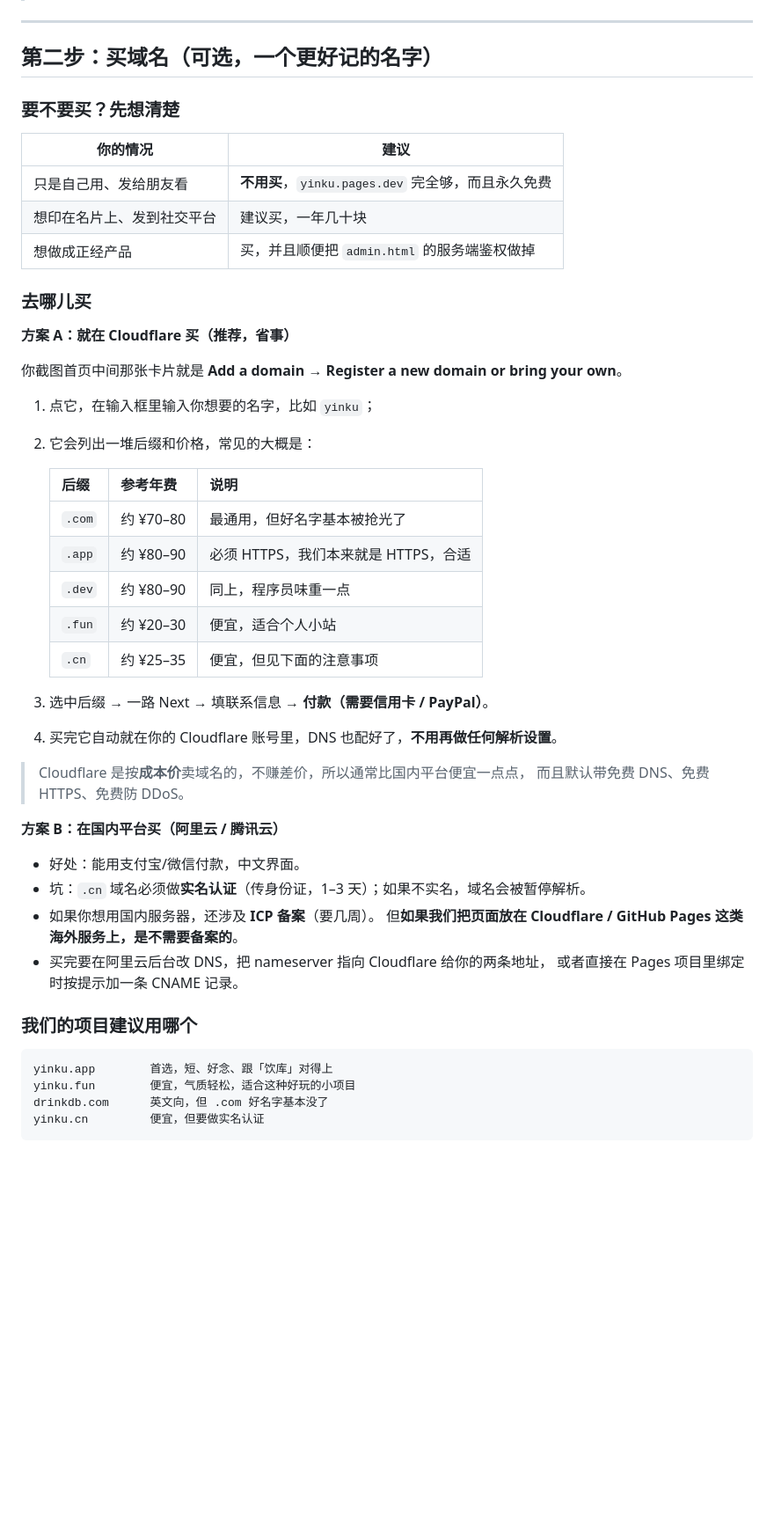
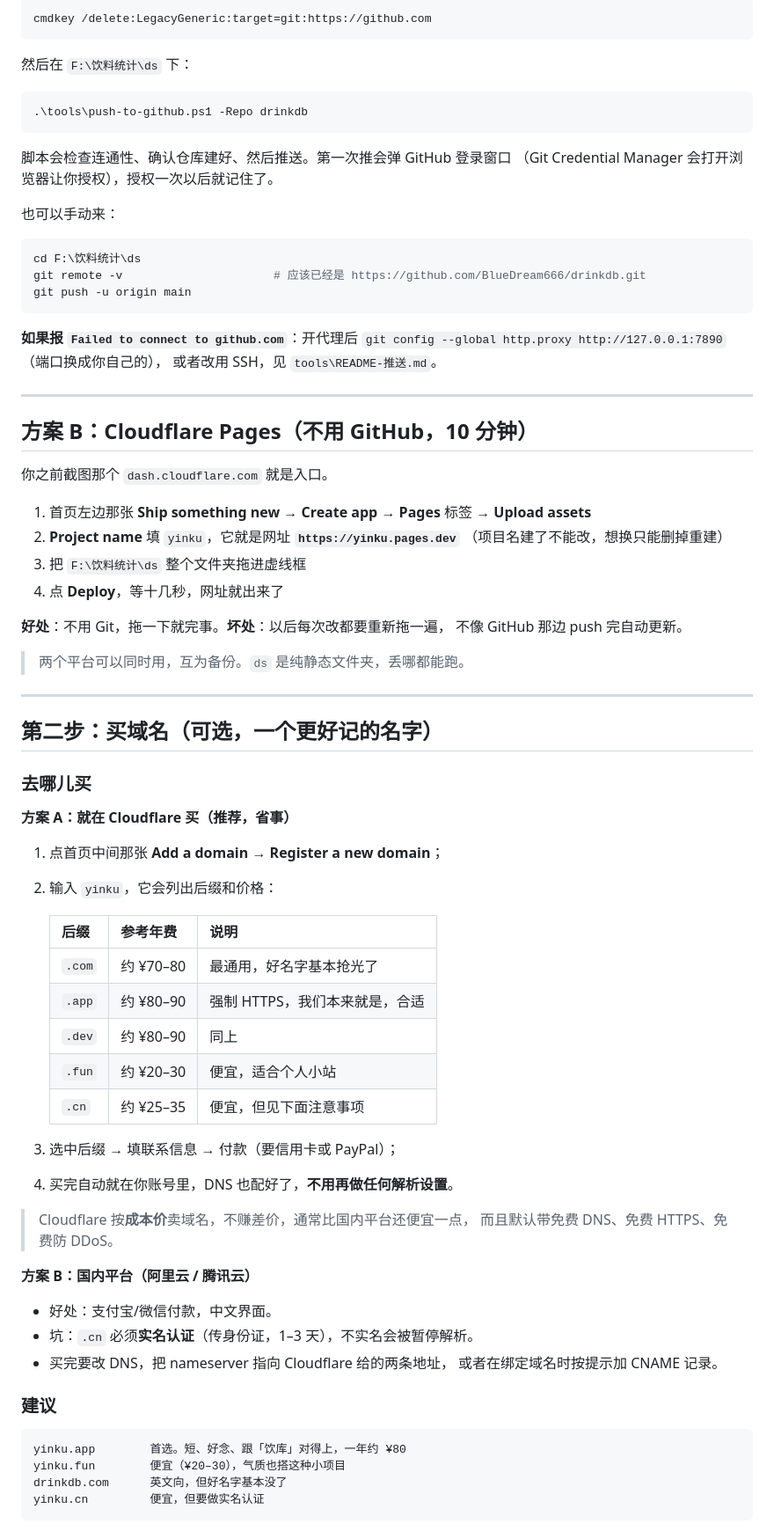
Before and after one commit to BlueDream666/drinkDB, a Markdown page: 如何上线与注册域名.md, the part around one of its changes. Shown at 88% size. Drawn GitHub-style; blank space fills up the shorter version.

````diff
--- a/如何上线与注册域名.md
+++ b/如何上线与注册域名.md
@@ -30,54 +71,83 @@
+```powershell
+cmdkey /delete:LegacyGeneric:target=git:https://github.com
+```
+
+然后在 `F:\饮料统计\ds` 下：
+
+```powershell
+.\tools\push-to-github.ps1 -Repo drinkdb
+```
+
+脚本会检查连通性、确认仓库建好、然后推送。第一次推会弹 GitHub 登录窗口
+（Git Credential Manager 会打开浏览器让你授权），授权一次以后就记住了。
+
+也可以手动来：
+
+```powershell
+cd F:\饮料统计\ds
+git remote -v                      # 应该已经是 https://github.com/BlueDream666/drinkdb.git
+git push -u origin main
+```
+
+**如果报 `Failed to connect to github.com`**：开代理后
+`git config --global http.proxy http://127.0.0.1:7890`（端口换成你自己的），
+或者改用 SSH，见 `tools\README-推送.md`。
+
+---
+
+## 方案 B：Cloudflare Pages（不用 GitHub，10 分钟）
+
+你之前截图那个 `dash.cloudflare.com` 就是入口。
+
+1. 首页左边那张 **Ship something new** → **Create app** → **Pages** 标签 → **Upload assets**
+2. **Project name** 填 `yinku`，它就是网址 **`https://yinku.pages.dev`**
+   （项目名建了不能改，想换只能删掉重建）
+3. 把 `F:\饮料统计\ds` 整个文件夹拖进虚线框
+4. 点 **Deploy**，等十几秒，网址就出来了
+
+**好处**：不用 Git，拖一下就完事。**坏处**：以后每次改都要重新拖一遍，
+不像 GitHub 那边 push 完自动更新。
+
+> 两个平台可以同时用，互为备份。`ds` 是纯静态文件夹，丢哪都能跑。
 
 ---
 
 ## 第二步：买域名（可选，一个更好记的名字）
 
-### 要不要买？先想清楚
-
-| 你的情况 | 建议 |
-|---|---|
-| 只是自己用、发给朋友看 | **不用买**，`yinku.pages.dev` 完全够，而且永久免费 |
-| 想印在名片上、发到社交平台 | 建议买，一年几十块 |
-| 想做成正经产品 | 买，并且顺便把 `admin.html` 的服务端鉴权做掉 |
-
 ### 去哪儿买
 
 **方案 A：就在 Cloudflare 买（推荐，省事）**
 
-你截图首页中间那张卡片就是 **Add a domain → Register a new domain or bring your own**。
-
-1. 点它，在输入框里输入你想要的名字，比如 `yinku`；
-2. 它会列出一堆后缀和价格，常见的大概是：
+1. 点首页中间那张 **Add a domain → Register a new domain**；
+2. 输入 `yinku`，它会列出后缀和价格：
 
    | 后缀 | 参考年费 | 说明 |
    |---|---|---|
-   | `.com` | 约 ¥70–80 | 最通用，但好名字基本被抢光了 |
-   | `.app` | 约 ¥80–90 | 必须 HTTPS，我们本来就是 HTTPS，合适 |
-   | `.dev` | 约 ¥80–90 | 同上，程序员味重一点 |
+   | `.com` | 约 ¥70–80 | 最通用，好名字基本抢光了 |
+   | `.app` | 约 ¥80–90 | 强制 HTTPS，我们本来就是，合适 |
+   | `.dev` | 约 ¥80–90 | 同上 |
    | `.fun` | 约 ¥20–30 | 便宜，适合个人小站 |
-   | `.cn` | 约 ¥25–35 | 便宜，但见下面的注意事项 |
+   | `.cn` | 约 ¥25–35 | 便宜，但见下面注意事项 |
 
-3. 选中后缀 → 一路 Next → 填联系信息 → **付款（需要信用卡 / PayPal）**。
-4. 买完它自动就在你的 Cloudflare 账号里，DNS 也配好了，**不用再做任何解析设置**。
+3. 选中后缀 → 填联系信息 → 付款（要信用卡或 PayPal）；
+4. 买完自动就在你账号里，DNS 也配好了，**不用再做任何解析设置**。
 
-> Cloudflare 是按**成本价**卖域名的，不赚差价，所以通常比国内平台便宜一点点，
+> Cloudflare 按**成本价**卖域名，不赚差价，通常比国内平台还便宜一点，
 > 而且默认带免费 DNS、免费 HTTPS、免费防 DDoS。
 
-**方案 B：在国内平台买（阿里云 / 腾讯云）**
+**方案 B：国内平台（阿里云 / 腾讯云）**
 
-- 好处：能用支付宝/微信付款，中文界面。
-- 坑：`.cn` 域名必须做**实名认证**（传身份证，1–3 天）；如果不实名，域名会被暂停解析。
-- 如果你想用国内服务器，还涉及 **ICP 备案**（要几周）。
-  但**如果我们把页面放在 Cloudflare / GitHub Pages 这类海外服务上，是不需要备案的**。
-- 买完要在阿里云后台改 DNS，把 nameserver 指向 Cloudflare 给你的两条地址，
-  或者直接在 Pages 项目里绑定时按提示加一条 CNAME 记录。
+- 好处：支付宝/微信付款，中文界面。
+- 坑：`.cn` 必须**实名认证**（传身份证，1–3 天），不实名会被暂停解析。
+- 买完要改 DNS，把 nameserver 指向 Cloudflare 给的两条地址，
+  或者在绑定域名时按提示加 CNAME 记录。
 
-### 我们的项目建议用哪个
+### 建议
 
 ```
-yinku.app        首选，短、好念、跟「饮库」对得上
-yinku.fun        便宜，气质轻松，适合这种好玩的小项目
-drinkdb.com      英文向，但 .com 好名字基本没了
+yinku.app        首选。短、好念、跟「饮库」对得上，一年约 ¥80
+yinku.fun        便宜（¥20–30），气质也搭这种小项目
+drinkdb.com      英文向，但好名字基本没了
 yinku.cn         便宜，但要做实名认证
 ```
 
````
Also changed, not shown: other parts of 如何上线与注册域名.md (+99 -59 lines), README.md (+68 -16 lines).
